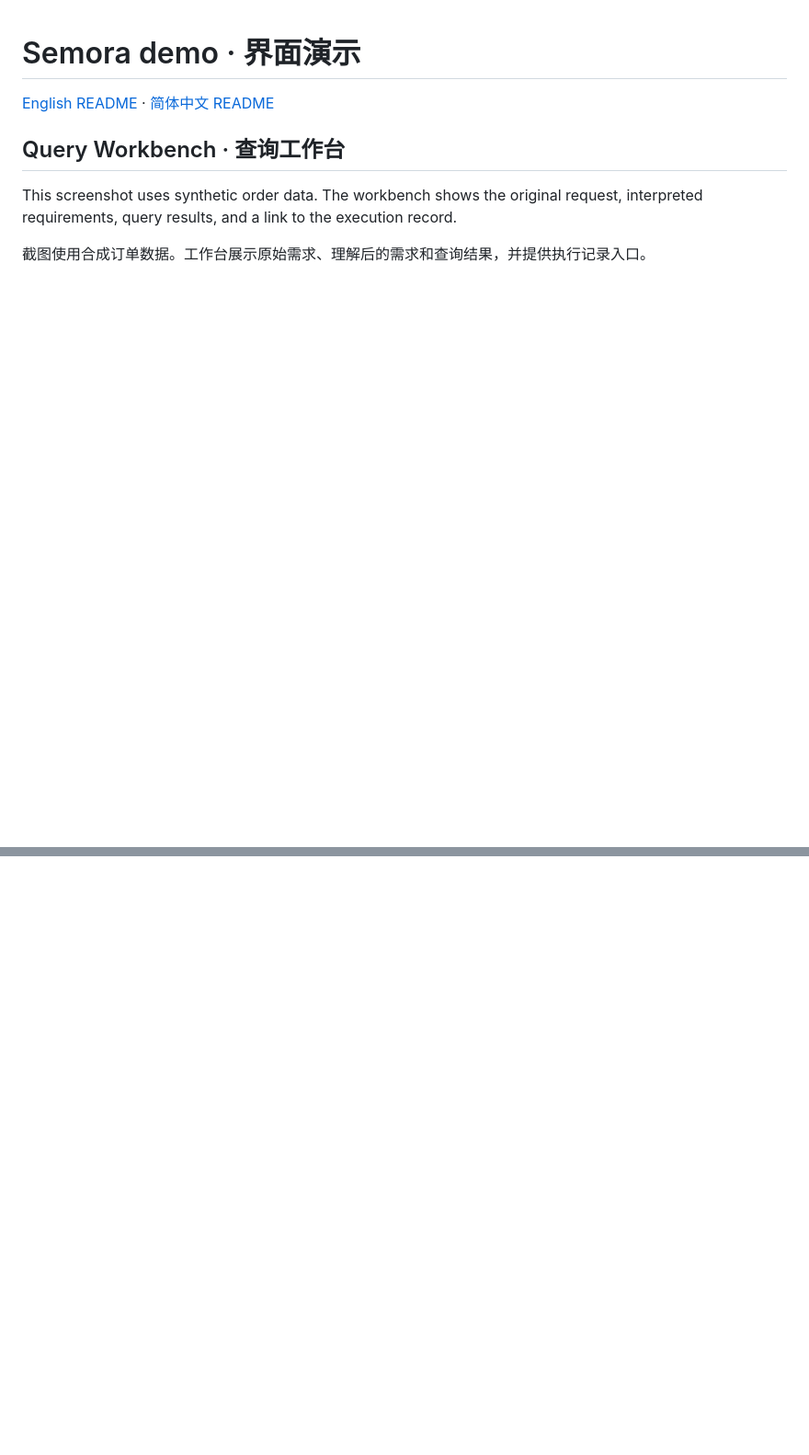
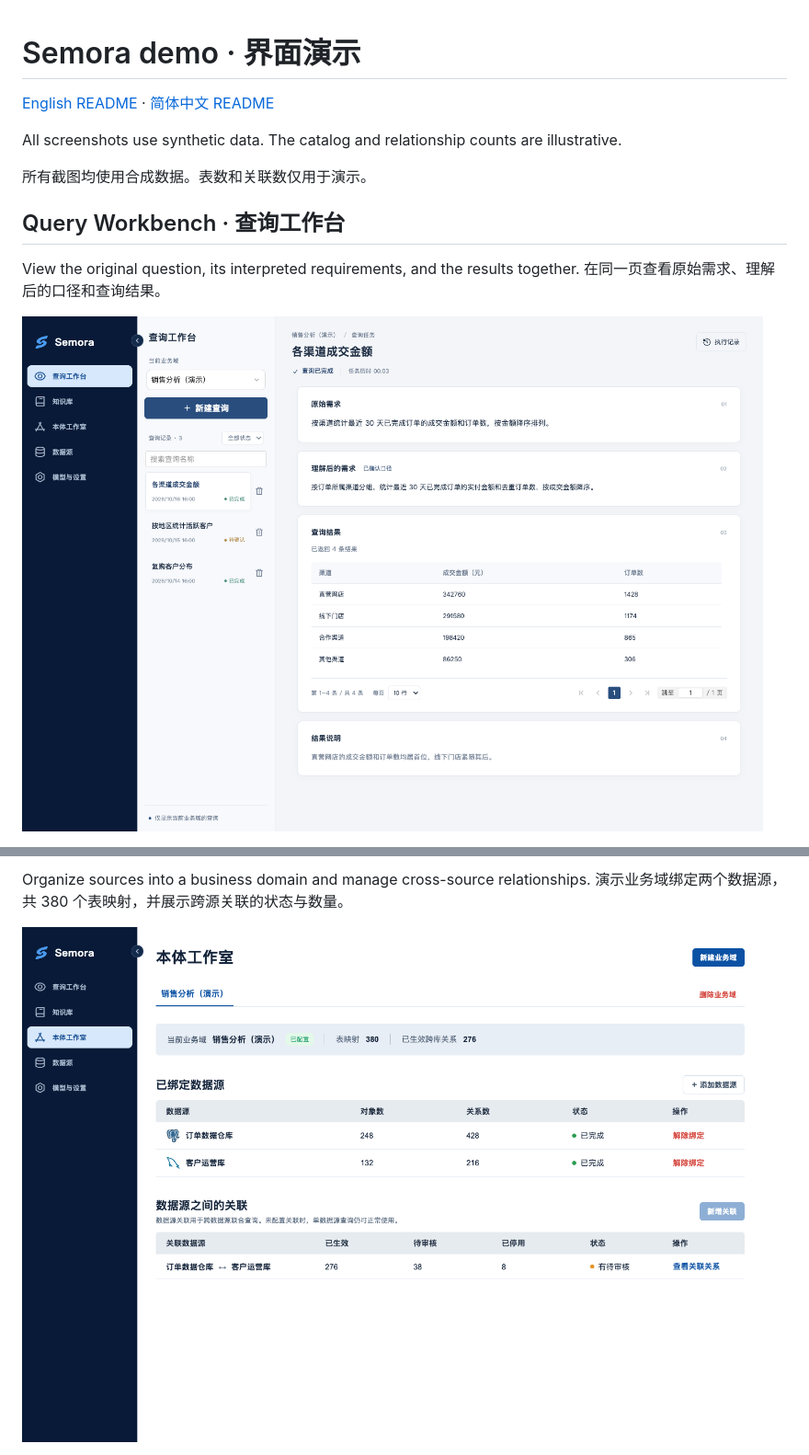
Before and after one commit to aikernix/semora-community, a Markdown page: docs/DEMO.md, 2 parts joined by grey strips. Shown at 92% size. Rendered like a GitHub page; pictures changed too: docs/images/ontology-demo.png (added), docs/images/workbench-demo.png; blank space fills up the shorter version.

```diff
--- a/docs/DEMO.md
+++ b/docs/DEMO.md
@@ -2,9 +2,13 @@
 
 [English README](../README.md) · [简体中文 README](../README.zh-CN.md)
 
+All screenshots use synthetic data. The catalog and relationship counts are illustrative.
+
+所有截图均使用合成数据。表数和关联数仅用于演示。
+
 ## Query Workbench · 查询工作台
 
-This screenshot uses synthetic order data. The workbench shows the original request, interpreted requirements, query results, and a link to the execution record.
+View the original question, its interpreted requirements, and the results together. 在同一页查看原始需求、理解后的口径和查询结果。
 
-截图使用合成订单数据。工作台展示原始需求、理解后的需求和查询结果，并提供执行记录入口。
+<img src="images/workbench-demo.png" alt="Query Workbench showing sales by channel · 查询工作台展示各渠道成交额" width="900">
 
@@ -11,0 +43,3 @@ This screenshot uses synthetic order data. The workbench shows the original requ
+Organize sources into a business domain and manage cross-source relationships. 演示业务域绑定两个数据源，共 380 个表映射，并展示跨源关联的状态与数量。
+
+<img src="images/ontology-demo.png" alt="Ontology Studio with 380 synthetic table mappings · 含 380 个合成表映射的本体工作室" width="900" loading="lazy">
```
Also changed, not shown: other parts of docs/DEMO.md (+28 -1 lines), docs/images/clarification-demo.png (added), docs/images/datasource-config-demo.png (added), docs/images/execution-record-demo.png (added), docs/images/relationship-analysis-demo.png (added).
